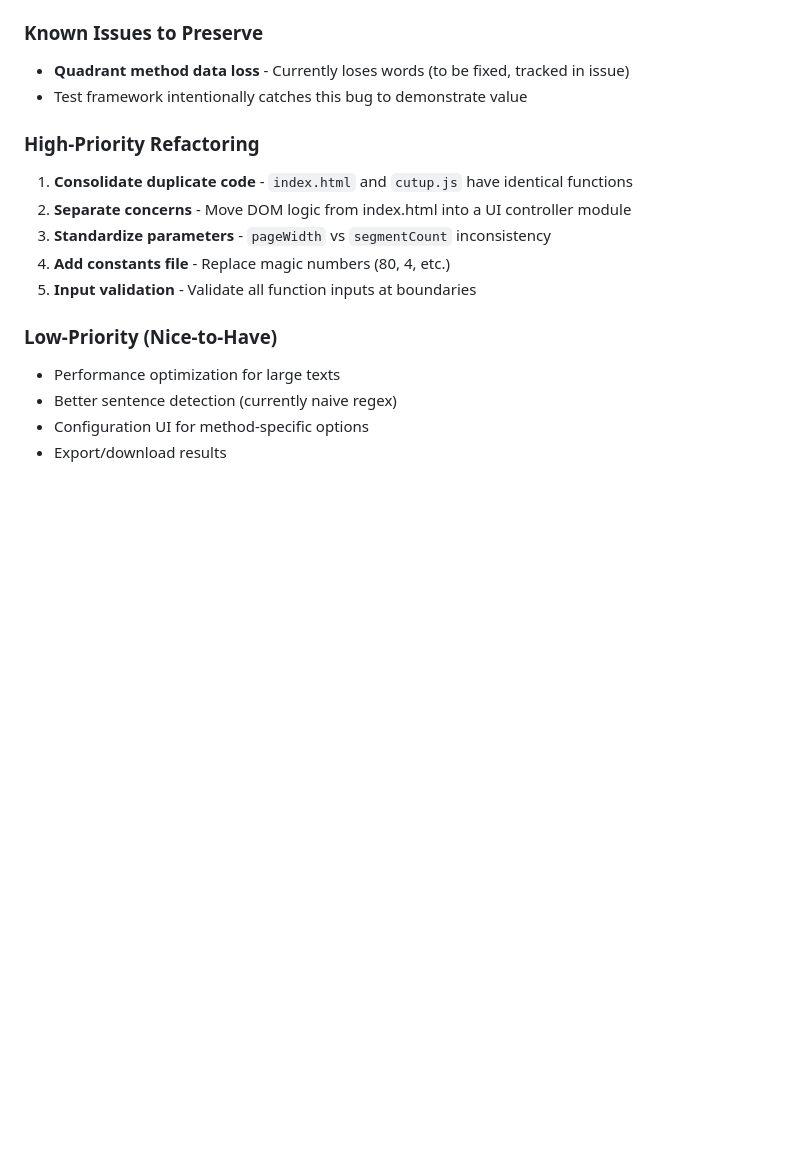
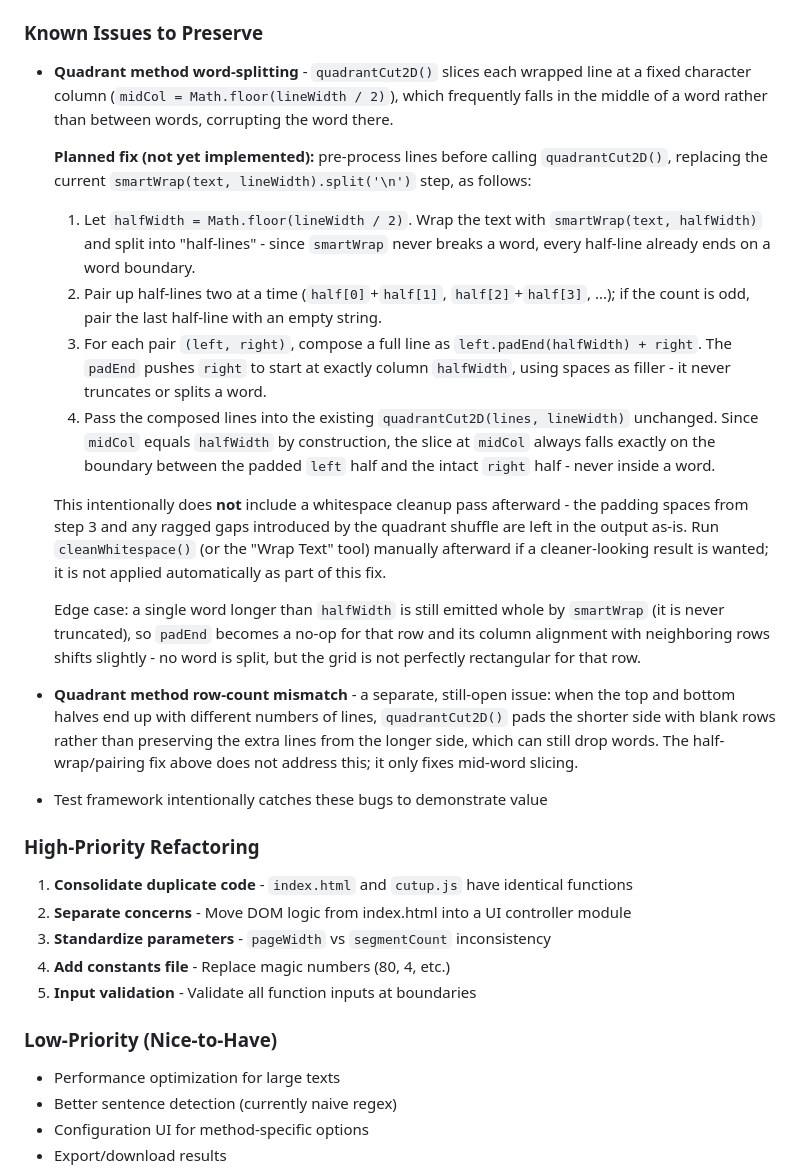
Before and after one commit to fireplacetv/cut-ups, a Markdown page: CLAUDE.md, the part around the change. Drawn GitHub-style; blank space fills up the shorter version.

Commit message:
Document planned quadrant word-splitting fix
Records the pre-processing strategy for avoiding mid-word cuts in the
quadrant method: wrap to half line width, pair consecutive lines, and
pad/join so the column cut always lands on a word boundary. Whitespace
cleanup is intentionally left out of the strategy as a manual step.
Not yet implemented in code.

Co-Authored-By: Claude Sonnet 5 <noreply@anthropic.com>
Claude-Session: https://claude.ai/code/session_01CDvdpVZZWK6W11X1ZqEXaS

```diff
--- a/CLAUDE.md
+++ b/CLAUDE.md
@@ -86,8 +86,39 @@ Violation of these = bug.
 
 ### Known Issues to Preserve
 
-- **Quadrant method data loss** - Currently loses words (to be fixed, tracked in issue)
-- Test framework intentionally catches this bug to demonstrate value
+- **Quadrant method word-splitting** - `quadrantCut2D()` slices each wrapped line at a fixed
+  character column (`midCol = Math.floor(lineWidth / 2)`), which frequently falls in the middle
+  of a word rather than between words, corrupting the word there.
+
+  **Planned fix (not yet implemented):** pre-process lines before calling `quadrantCut2D()`,
+  replacing the current `smartWrap(text, lineWidth).split('\n')` step, as follows:
+  1. Let `halfWidth = Math.floor(lineWidth / 2)`. Wrap the text with `smartWrap(text, halfWidth)`
+     and split into "half-lines" - since `smartWrap` never breaks a word, every half-line already
+     ends on a word boundary.
+  2. Pair up half-lines two at a time (`half[0]`+`half[1]`, `half[2]`+`half[3]`, ...); if the count
+     is odd, pair the last half-line with an empty string.
+  3. For each pair `(left, right)`, compose a full line as `left.padEnd(halfWidth) + right`. The
+     `padEnd` pushes `right` to start at exactly column `halfWidth`, using spaces as filler - it
+     never truncates or splits a word.
+  4. Pass the composed lines into the existing `quadrantCut2D(lines, lineWidth)` unchanged. Since
+     `midCol` equals `halfWidth` by construction, the slice at `midCol` always falls exactly on
+     the boundary between the padded `left` half and the intact `right` half - never inside a word.
+
+  This intentionally does **not** include a whitespace cleanup pass afterward - the padding
+  spaces from step 3 and any ragged gaps introduced by the quadrant shuffle are left in the
+  output as-is. Run `cleanWhitespace()` (or the "Wrap Text" tool) manually afterward if a
+  cleaner-looking result is wanted; it is not applied automatically as part of this fix.
+
+  Edge case: a single word longer than `halfWidth` is still emitted whole by `smartWrap` (it is
+  never truncated), so `padEnd` becomes a no-op for that row and its column alignment with
+  neighboring rows shifts slightly - no word is split, but the grid is not perfectly rectangular
+  for that row.
+
+- **Quadrant method row-count mismatch** - a separate, still-open issue: when the top and bottom
+  halves end up with different numbers of lines, `quadrantCut2D()` pads the shorter side with
+  blank rows rather than preserving the extra lines from the longer side, which can still drop
+  words. The half-wrap/pairing fix above does not address this; it only fixes mid-word slicing.
+- Test framework intentionally catches these bugs to demonstrate value
 
 ### High-Priority Refactoring
 
```
Also changed, not shown: README.md (+7 -1 lines).
